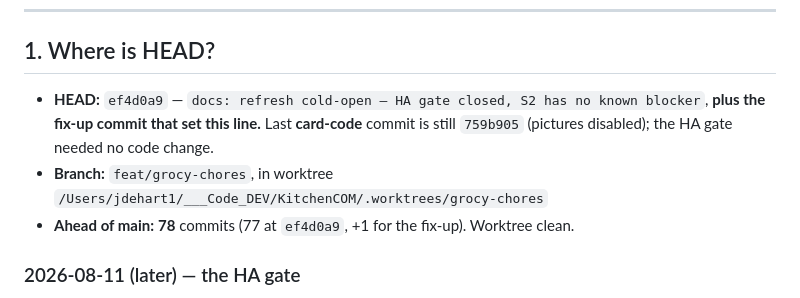
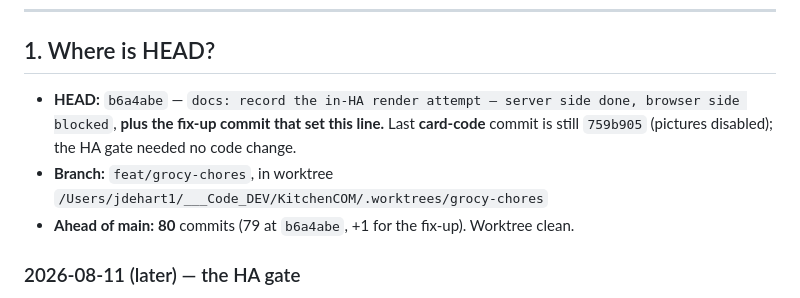
Before and after one commit to NewLexicon/KitcheCom, a Markdown page: docs/session-state/2026-07-02-grocy-food-slice1-ready-handoff.md, the part around the change. Drawn GitHub-style.

Commit message:
docs: cold-start sanity-check fix-ups (HEAD SHA + ahead count)
Co-Authored-By: Claude Opus 5 <noreply@anthropic.com>

```diff
--- a/docs/session-state/2026-07-02-grocy-food-slice1-ready-handoff.md
+++ b/docs/session-state/2026-07-02-grocy-food-slice1-ready-handoff.md
@@ -60,9 +60,9 @@ Both persist data in gitignored dirs, so teardown is safe. To rebuild the dev-HA
 
 ## 1. Where is HEAD?
 
-- **HEAD:** `ef4d0a9` — `docs: refresh cold-open — HA gate closed, S2 has no known blocker`, **plus the fix-up commit that set this line.** Last **card-code** commit is still `759b905` (pictures disabled); the HA gate needed no code change.
+- **HEAD:** `b6a4abe` — `docs: record the in-HA render attempt — server side done, browser side blocked`, **plus the fix-up commit that set this line.** Last **card-code** commit is still `759b905` (pictures disabled); the HA gate needed no code change.
 - **Branch:** `feat/grocy-chores`, in worktree `/Users/jdehart1/___Code_DEV/KitchenCOM/.worktrees/grocy-chores`
-- **Ahead of main:** **78** commits (77 at `ef4d0a9`, +1 for the fix-up). Worktree clean.
+- **Ahead of main:** **80** commits (79 at `b6a4abe`, +1 for the fix-up). Worktree clean.
 
 ### 2026-08-11 (later) — the HA gate
 - `6962635` — **dev-HA harness + the gate result.** `{{ recipe_id }}` templating and the `returnResponse` shape both CONFIRMED inside HA 2025.7. Adds `deploy/homeassistant/` (compose + `dev-configuration.yaml` + `dev-setup.sh`); no card code changed. Found that the repo's `configuration.yaml` is a merge fragment with no `default_config:`.
```
